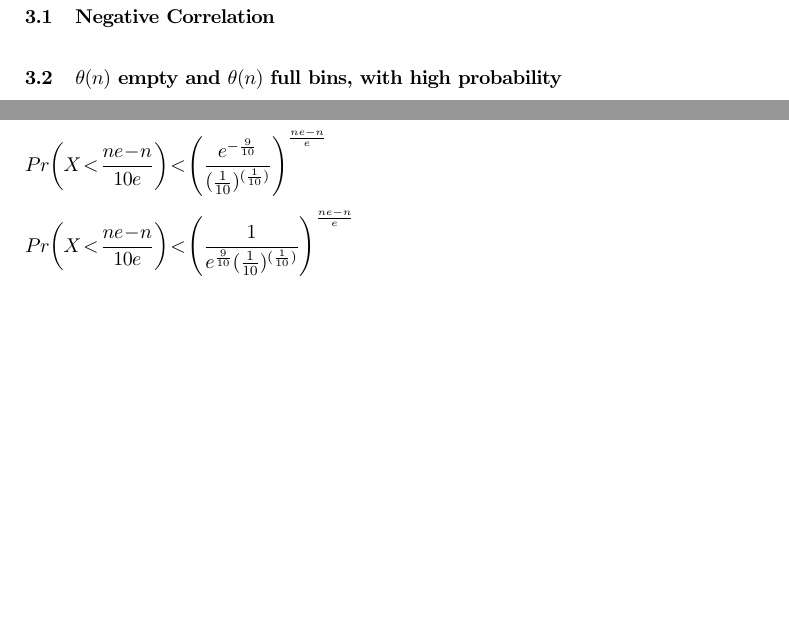
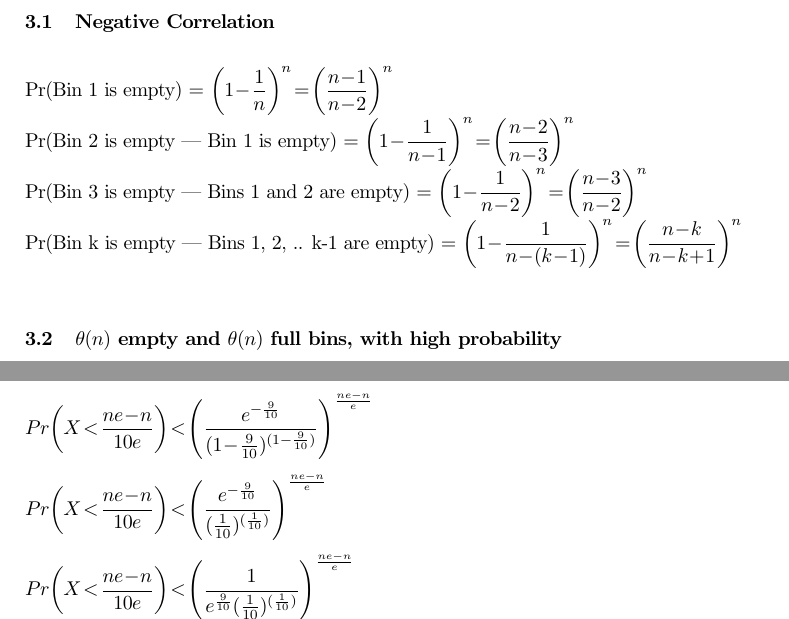
Before and after one commit to reddragon/cse638, a LaTeX document (hw/h2/h2.tex): two parts of pages 5 and 6 of 9, joined at a grey line, cut so that both start at the same text, the shorter picture padded with empty space. Compiled offline with pdfLaTeX.

Commit message:
Started 3a

```diff
--- a/hw/h2/h2.tex
+++ b/hw/h2/h2.tex
@@ -138,6 +138,11 @@ $\Rightarrow E[Y] = \frac{n}{e}$
 \section {Problem 2 Using W.H.P. Analysis}
 
 \subsection{Negative Correlation}
+Pr(Bin 1 is empty) = $\left(1-\dfrac{1}{n}\right)^n = \left(\dfrac{n-1}{n-2}\right)^n$\\
+Pr(Bin 2 is empty | Bin 1 is empty) = $\left(1-\dfrac{1}{n-1}\right)^n = \left(\dfrac{n-2}{n-3}\right)^n$\\
+Pr(Bin 3 is empty | Bins 1 and 2 are empty) = $\left(1-\dfrac{1}{n-2}\right)^n = \left(\dfrac{n-3}{n-2}\right)^n$\\
+Pr(Bin k is empty | Bins 1, 2, .. k-1 are empty) = $\left(1-\dfrac{1}{n-(k-1)}\right)^n = \left(\dfrac{n-k}{n-k+1}\right)^n$\\
+
 
 \subsection{$\theta(n)$ empty and $\theta(n)$ full bins, with high probability}
 In Question 2, we proved that $E[$\# of empty bins$] = \dfrac{n}{e}$. \\
```
